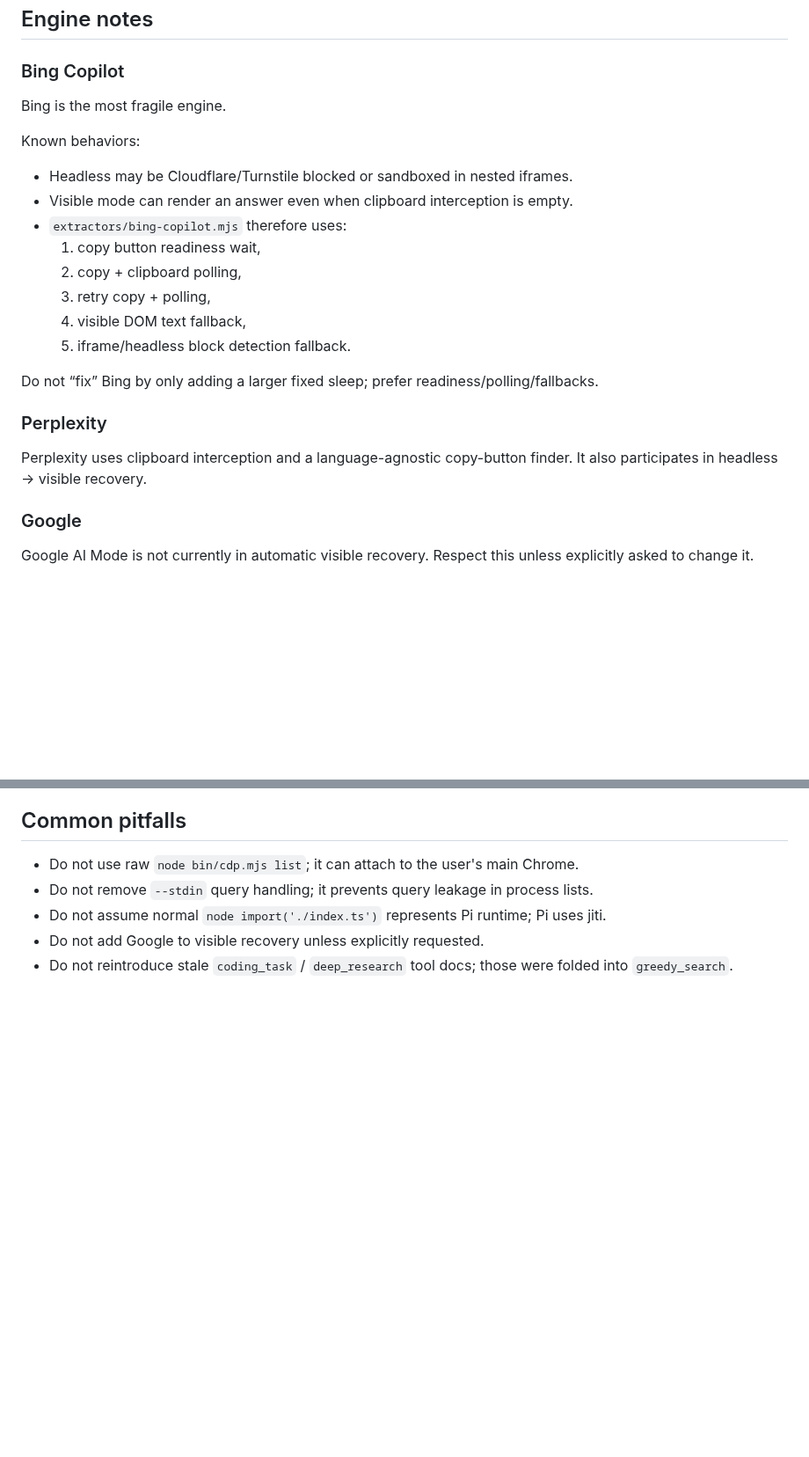
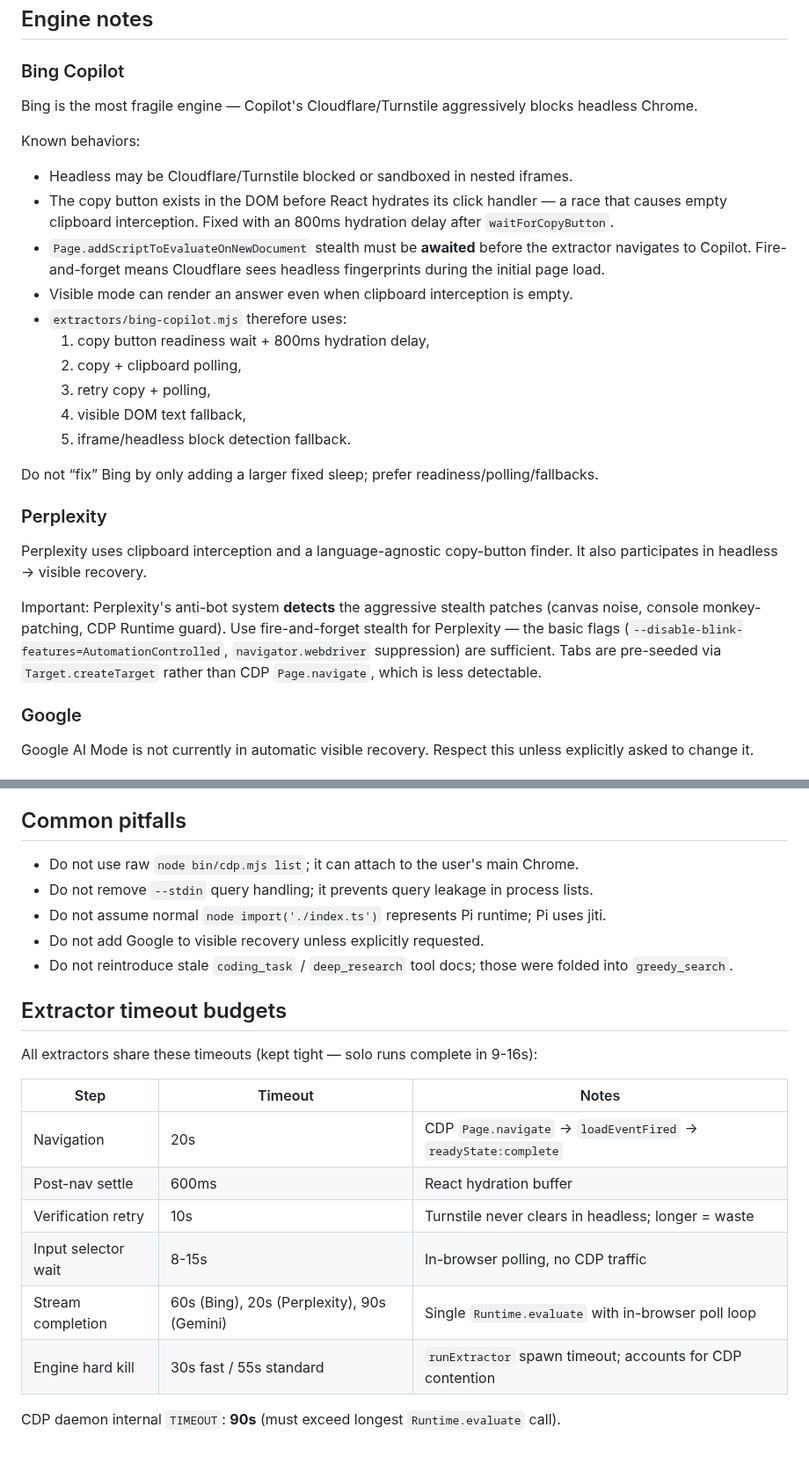
Before and after one commit to apmantza/GreedySearch-pi, a Markdown page: AGENTS.md, 2 parts joined by grey strips. Shown at 88% size. Drawn GitHub-style; blank space fills up the shorter version.

Commit message:
docs: add design goals, Bing/Perplexity notes, timeout budget table to AGENTS.md

```diff
--- a/AGENTS.md
+++ b/AGENTS.md
@@ -98,14 +105,16 @@ Important behavior:
 
 ### Bing Copilot
 
-Bing is the most fragile engine.
+Bing is the most fragile engine — Copilot's Cloudflare/Turnstile aggressively blocks headless Chrome.
 
 Known behaviors:
 
 - Headless may be Cloudflare/Turnstile blocked or sandboxed in nested iframes.
+- The copy button exists in the DOM before React hydrates its click handler — a race that causes empty clipboard interception. Fixed with an 800ms hydration delay after `waitForCopyButton`.
+- `Page.addScriptToEvaluateOnNewDocument` stealth must be **awaited** before the extractor navigates to Copilot. Fire-and-forget means Cloudflare sees headless fingerprints during the initial page load.
 - Visible mode can render an answer even when clipboard interception is empty.
 - `extractors/bing-copilot.mjs` therefore uses:
-  1. copy button readiness wait,
+  1. copy button readiness wait + 800ms hydration delay,
   2. copy + clipboard polling,
   3. retry copy + polling,
   4. visible DOM text fallback,
@@ -116,6 +125,8 @@ Do not “fix” Bing by only adding a larger fixed sleep; prefer readiness/poll
 ### Perplexity
 
 Perplexity uses clipboard interception and a language-agnostic copy-button finder. It also participates in headless → visible recovery.
+
+Important: Perplexity's anti-bot system **detects** the aggressive stealth patches (canvas noise, console monkey-patching, CDP Runtime guard). Use fire-and-forget stealth for Perplexity — the basic flags (`--disable-blink-features=AutomationControlled`, `navigator.webdriver` suppression) are sufficient. Tabs are pre-seeded via `Target.createTarget` rather than CDP `Page.navigate`, which is less detectable.
 
 ### Google
 
@@ -181,3 +192,18 @@ node bin/launch.mjs --kill
 - Do not assume normal `node import('./index.ts')` represents Pi runtime; Pi uses jiti.
 - Do not add Google to visible recovery unless explicitly requested.
 - Do not reintroduce stale `coding_task` / `deep_research` tool docs; those were folded into `greedy_search`.
+
+## Extractor timeout budgets
+
+All extractors share these timeouts (kept tight — solo runs complete in 9-16s):
+
+| Step | Timeout | Notes |
+|------|---------|-------|
+| Navigation | 20s | CDP `Page.navigate` → `loadEventFired` → `readyState:complete` |
+| Post-nav settle | 600ms | React hydration buffer |
+| Verification retry | 10s | Turnstile never clears in headless; longer = waste |
+| Input selector wait | 8-15s | In-browser polling, no CDP traffic |
+| Stream completion | 60s (Bing), 20s (Perplexity), 90s (Gemini) | Single `Runtime.evaluate` with in-browser poll loop |
+| Engine hard kill | 30s fast / 55s standard | `runExtractor` spawn timeout; accounts for CDP contention |
+
+CDP daemon internal `TIMEOUT`: **90s** (must exceed longest `Runtime.evaluate` call).
```
Also changed, not shown: other parts of AGENTS.md (+7 -0 lines).
